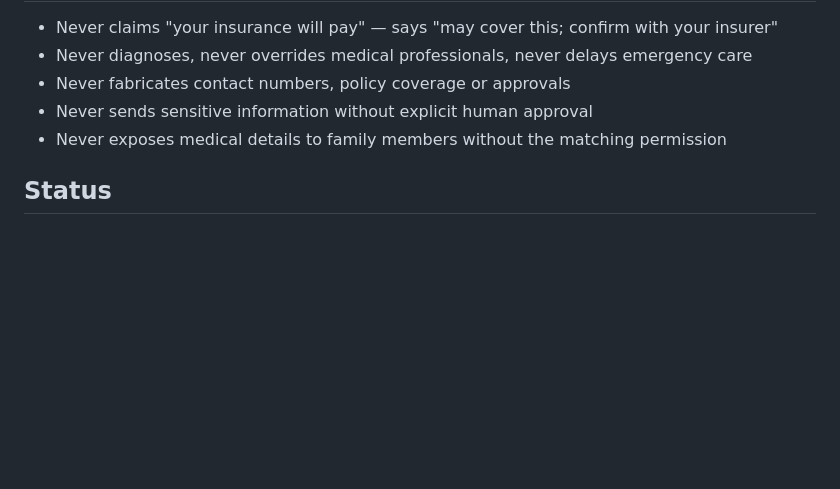
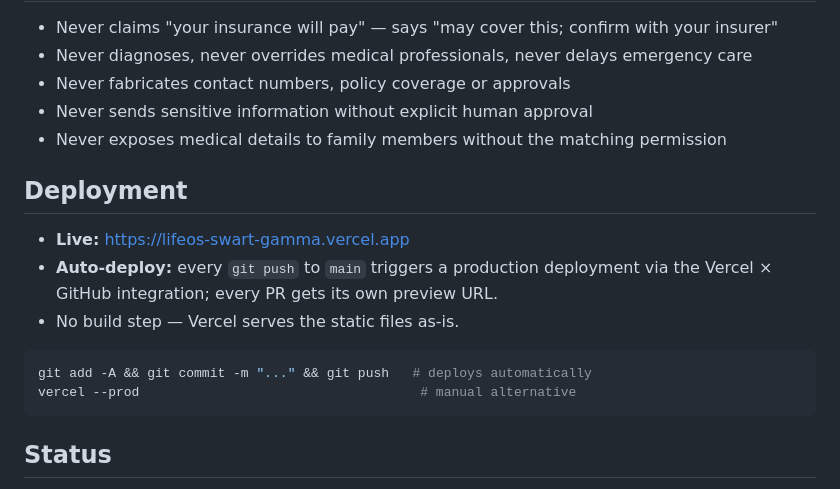
Before and after one commit to ArthurzWong/lifeos, a Markdown page: README.md, the part around the change. Rendered like a GitHub page; blank space fills up the shorter version.

Commit message:
docs: deployment section — git push to main auto-deploys via Vercel

````diff
--- a/README.md
+++ b/README.md
@@ -43,6 +43,17 @@ npx serve .        # or: python3 -m http.server
 - Never sends sensitive information without explicit human approval
 - Never exposes medical details to family members without the matching permission
 
+## Deployment
+
+- **Live:** https://lifeos-swart-gamma.vercel.app
+- **Auto-deploy:** every `git push` to `main` triggers a production deployment via the Vercel × GitHub integration; every PR gets its own preview URL.
+- No build step — Vercel serves the static files as-is.
+
+```bash
+git add -A && git commit -m "..." && git push   # deploys automatically
+vercel --prod                                    # manual alternative
+```
+
 ## Status
 
 Prototype (P0 scope complete). Production architecture per spec: Next.js/React PWA, Node/TypeScript backend, Supabase (Postgres/Auth/Storage), LLM abstraction layer, RAG knowledge layer.
````
